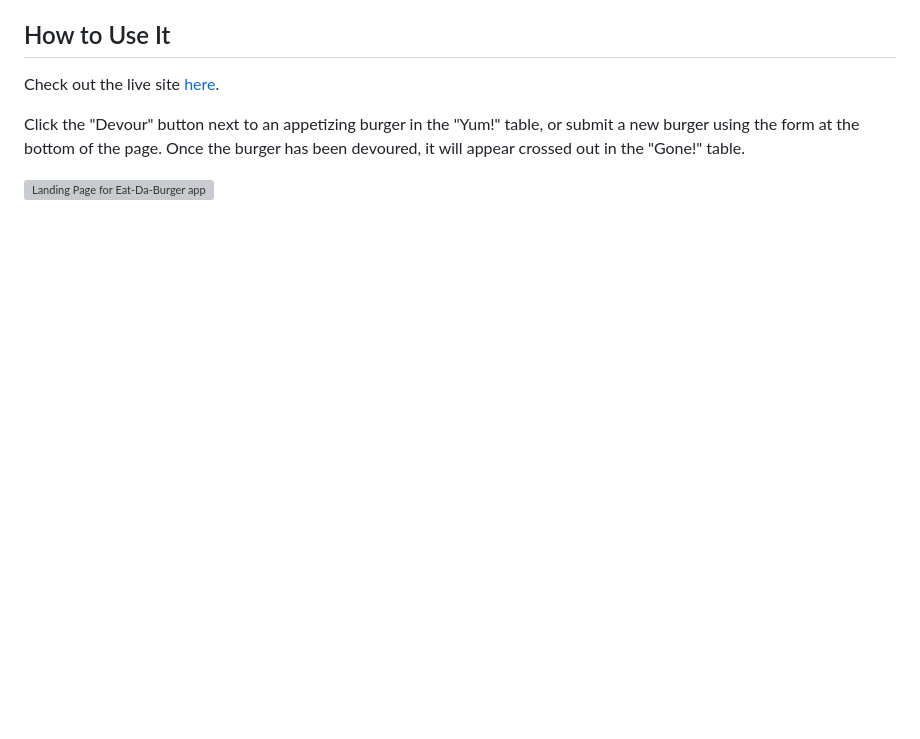
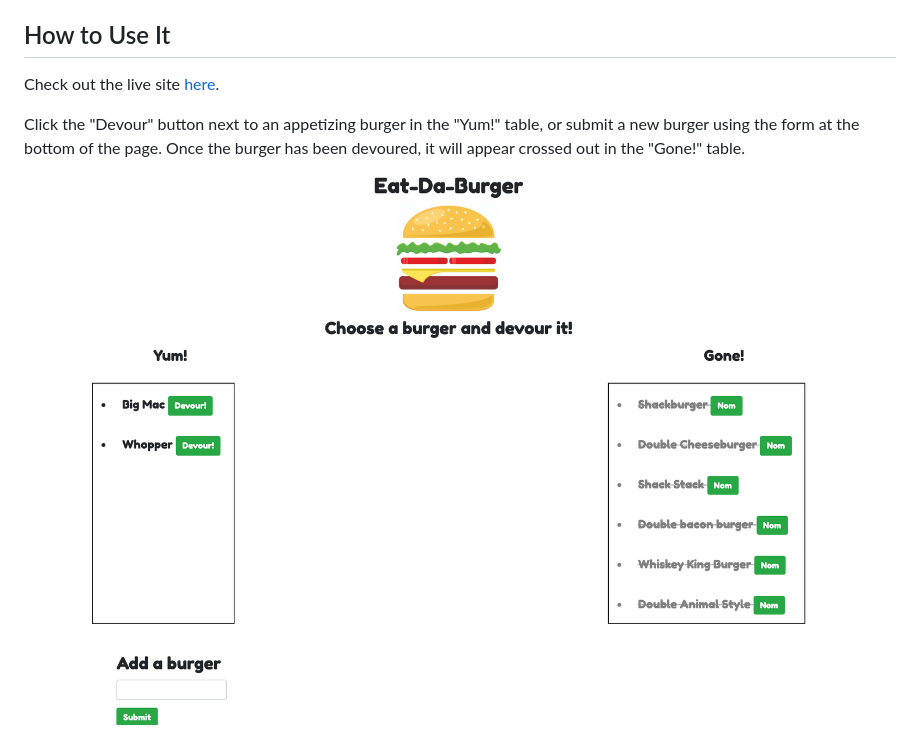
Before and after one commit to jenross/burger, a Markdown page: README.md, the part around the change. GitHub-like rendering; pictures changed too: public/assets/img/burger_screenshot.png (added); blank space fills up the shorter version; grey boxes are pictures that could not be loaded.

Commit message:
added screenshot for readme

```diff
--- a/README.md
+++ b/README.md
@@ -21,4 +21,4 @@ Check out the live site [here](https://sheltered-lake-63827.herokuapp.com/).
 
 Click the "Devour" button next to an appetizing burger in the "Yum!" table, or submit a new burger using the form at the bottom of the page. Once the burger has been devoured, it will appear crossed out in the "Gone!" table.
 
-<img src="#" alt="Landing Page for Eat-Da-Burger app">
+<img src="public/assets/img/burger_screenshot.png" alt="Landing Page for Eat-Da-Burger app">
```
